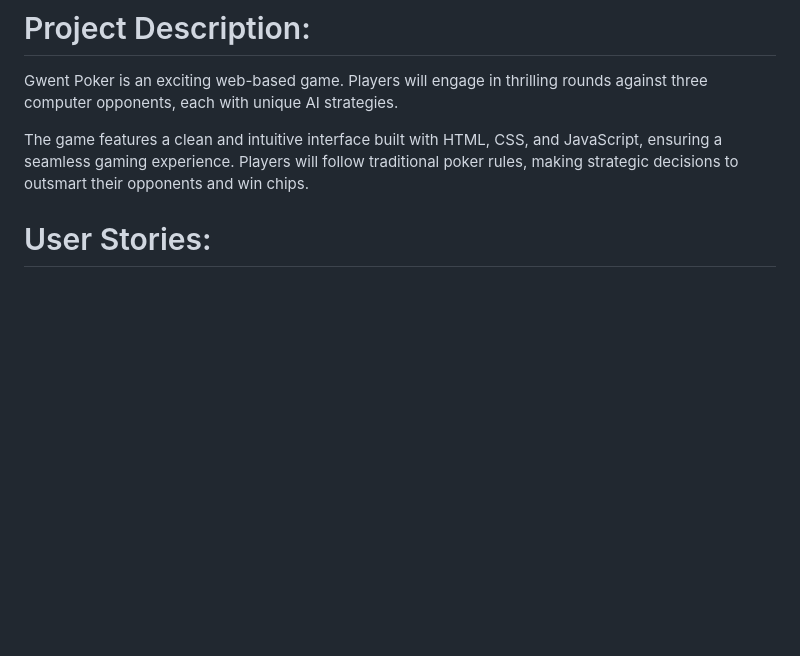
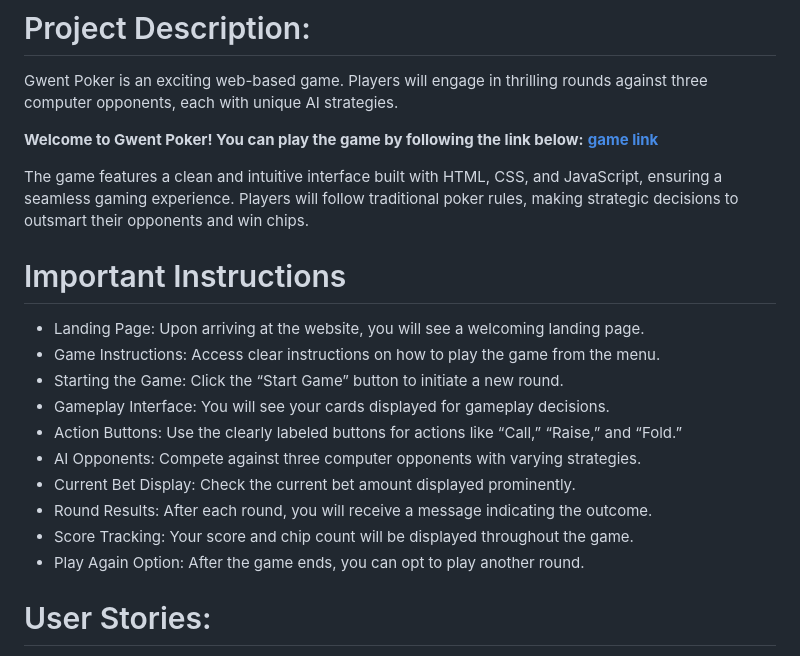
Before and after one commit to Ali-Hassan-2000/Gwent-Poker, a Markdown page: GettingStarted.md, the part around the change. Rendered like a GitHub page; blank space fills up the shorter version.

```diff
--- a/GettingStarted.md
+++ b/GettingStarted.md
@@ -1,7 +1,23 @@
 # Project Description:
 Gwent Poker is an exciting web-based game. Players will engage in thrilling rounds against three computer opponents, each with unique AI strategies.
 
+**Welcome to Gwent Poker! You can play the game by following the link below:**
+**[game link](https://ali-hassan-2000.github.io/Gwent-Poker/)**
+
 The game features a clean and intuitive interface built with HTML, CSS, and JavaScript, ensuring a seamless gaming experience. Players will follow traditional poker rules, making strategic decisions to outsmart their opponents and win chips.
+
+# Important Instructions
+- Landing Page: Upon arriving at the website, you will see a welcoming landing page.
+- Game Instructions: Access clear instructions on how to play the game from the menu.
+- Starting the Game: Click the “Start Game” button to initiate a new round.
+- Gameplay Interface: You will see your cards displayed for gameplay decisions.
+- Action Buttons: Use the clearly labeled buttons for actions like “Call,” “Raise,” and “Fold.”
+- AI Opponents: Compete against three computer opponents with varying strategies.
+- Current Bet Display: Check the current bet amount displayed prominently.
+- Round Results: After each round, you will receive a message indicating the outcome.
+- Score Tracking: Your score and chip count will be displayed throughout the game.
+- Play Again Option: After the game ends, you can opt to play another round.
+
 
 # User Stories:
 1.**Landing Page**
```
Also changed, not shown: README.md (+20 -0 lines).
